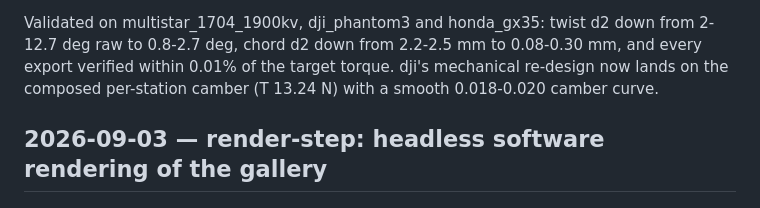
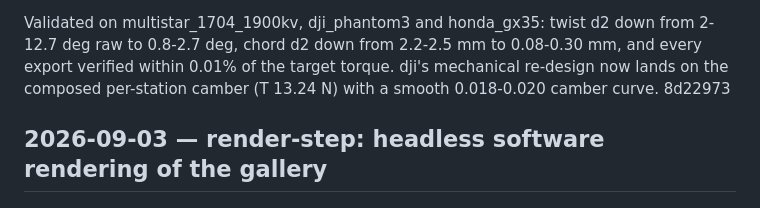
Before and after one commit to elec-otago/proply, a Markdown page: CHANGES.md, the part around the change. Rendered like a GitHub page.

Commit message:
CHANGES: tag the spline entry with its commit

```diff
--- a/CHANGES.md
+++ b/CHANGES.md
@@ -39,6 +39,7 @@ twist d2 down from 2-12.7 deg raw to 0.8-2.7 deg, chord d2 down from
 the target torque.  dji's mechanical re-design now lands on the
 composed per-station camber (T 13.24 N) with a smooth 0.018-0.020
 camber curve.
+8d22973
 ## 2026-09-03 — render-step: headless software rendering of the gallery
 
 ### proply-rs / render-step
```
